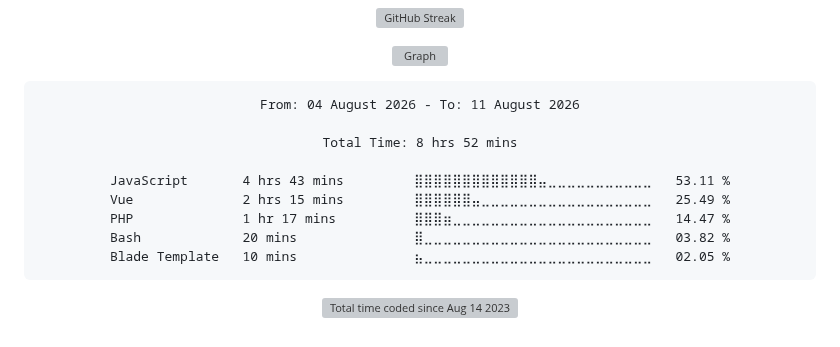
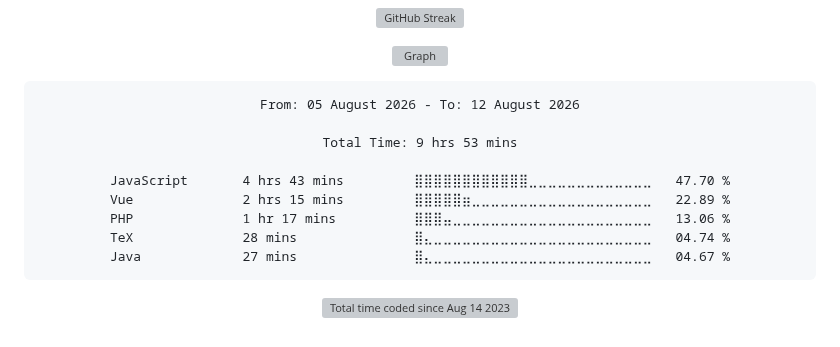
Before and after one commit to Ftthreign/Ftthreign, a Markdown page: README.md, the part around the change. Rendered like a GitHub page; folded sections open; grey boxes are pictures that could not be loaded.

Commit message:
Updated waka-readme graph with new metrics

````diff
--- a/README.md
+++ b/README.md
@@ -39,15 +39,15 @@
 <!--START_SECTION:waka-->
 
 ```txt
-From: 04 August 2026 - To: 11 August 2026
+From: 05 August 2026 - To: 12 August 2026
 
-Total Time: 8 hrs 52 mins
+Total Time: 9 hrs 53 mins
 
-JavaScript       4 hrs 43 mins         ⣿⣿⣿⣿⣿⣿⣿⣿⣿⣿⣿⣿⣿⣤⣀⣀⣀⣀⣀⣀⣀⣀⣀⣀⣀   53.11 %
-Vue              2 hrs 15 mins         ⣿⣿⣿⣿⣿⣿⣤⣀⣀⣀⣀⣀⣀⣀⣀⣀⣀⣀⣀⣀⣀⣀⣀⣀⣀   25.49 %
-PHP              1 hr 17 mins          ⣿⣿⣿⣶⣀⣀⣀⣀⣀⣀⣀⣀⣀⣀⣀⣀⣀⣀⣀⣀⣀⣀⣀⣀⣀   14.47 %
-Bash             20 mins               ⣿⣀⣀⣀⣀⣀⣀⣀⣀⣀⣀⣀⣀⣀⣀⣀⣀⣀⣀⣀⣀⣀⣀⣀⣀   03.82 %
-Blade Template   10 mins               ⣦⣀⣀⣀⣀⣀⣀⣀⣀⣀⣀⣀⣀⣀⣀⣀⣀⣀⣀⣀⣀⣀⣀⣀⣀   02.05 %
+JavaScript       4 hrs 43 mins         ⣿⣿⣿⣿⣿⣿⣿⣿⣿⣿⣿⣿⣀⣀⣀⣀⣀⣀⣀⣀⣀⣀⣀⣀⣀   47.70 %
+Vue              2 hrs 15 mins         ⣿⣿⣿⣿⣿⣶⣀⣀⣀⣀⣀⣀⣀⣀⣀⣀⣀⣀⣀⣀⣀⣀⣀⣀⣀   22.89 %
+PHP              1 hr 17 mins          ⣿⣿⣿⣤⣀⣀⣀⣀⣀⣀⣀⣀⣀⣀⣀⣀⣀⣀⣀⣀⣀⣀⣀⣀⣀   13.06 %
+TeX              28 mins               ⣿⣄⣀⣀⣀⣀⣀⣀⣀⣀⣀⣀⣀⣀⣀⣀⣀⣀⣀⣀⣀⣀⣀⣀⣀   04.74 %
+Java             27 mins               ⣿⣄⣀⣀⣀⣀⣀⣀⣀⣀⣀⣀⣀⣀⣀⣀⣀⣀⣀⣀⣀⣀⣀⣀⣀   04.67 %
 ```
 
 <!--END_SECTION:waka-->
````
